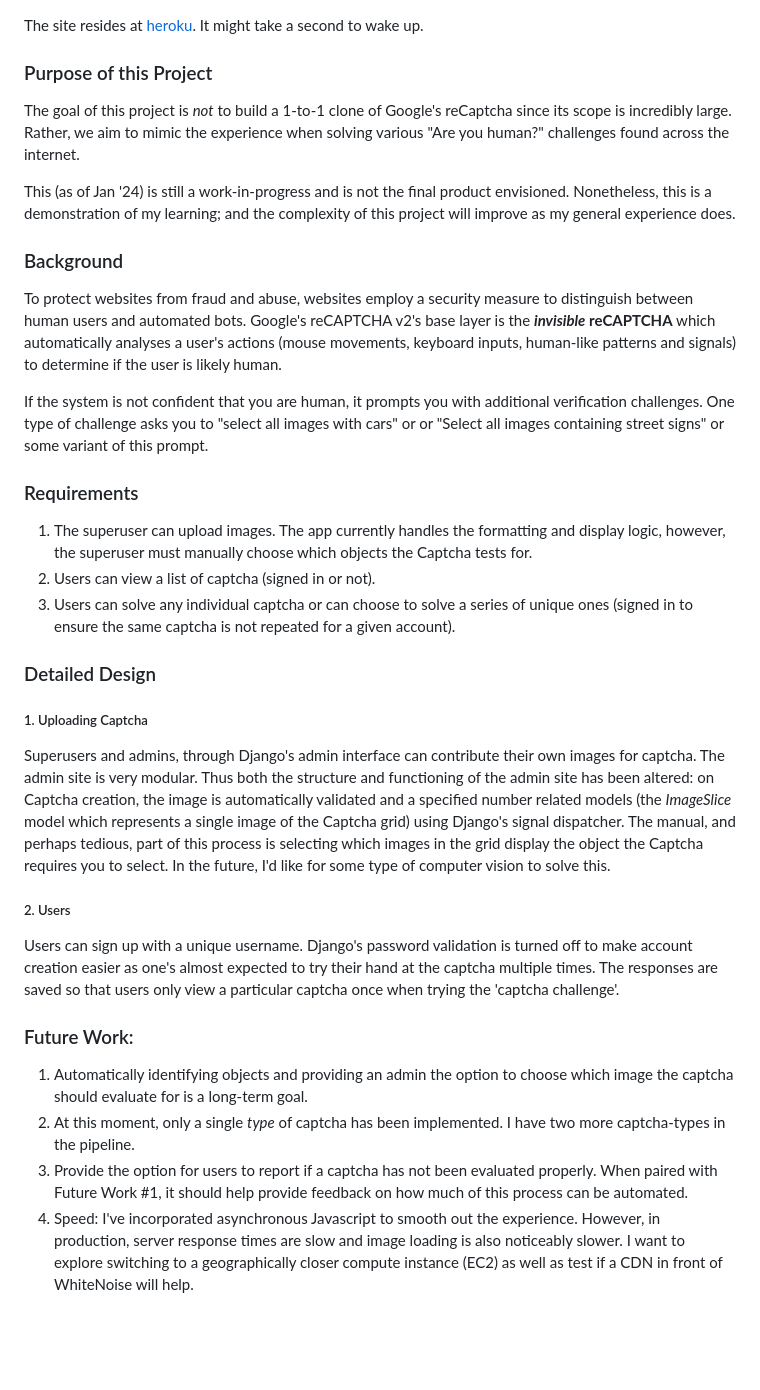
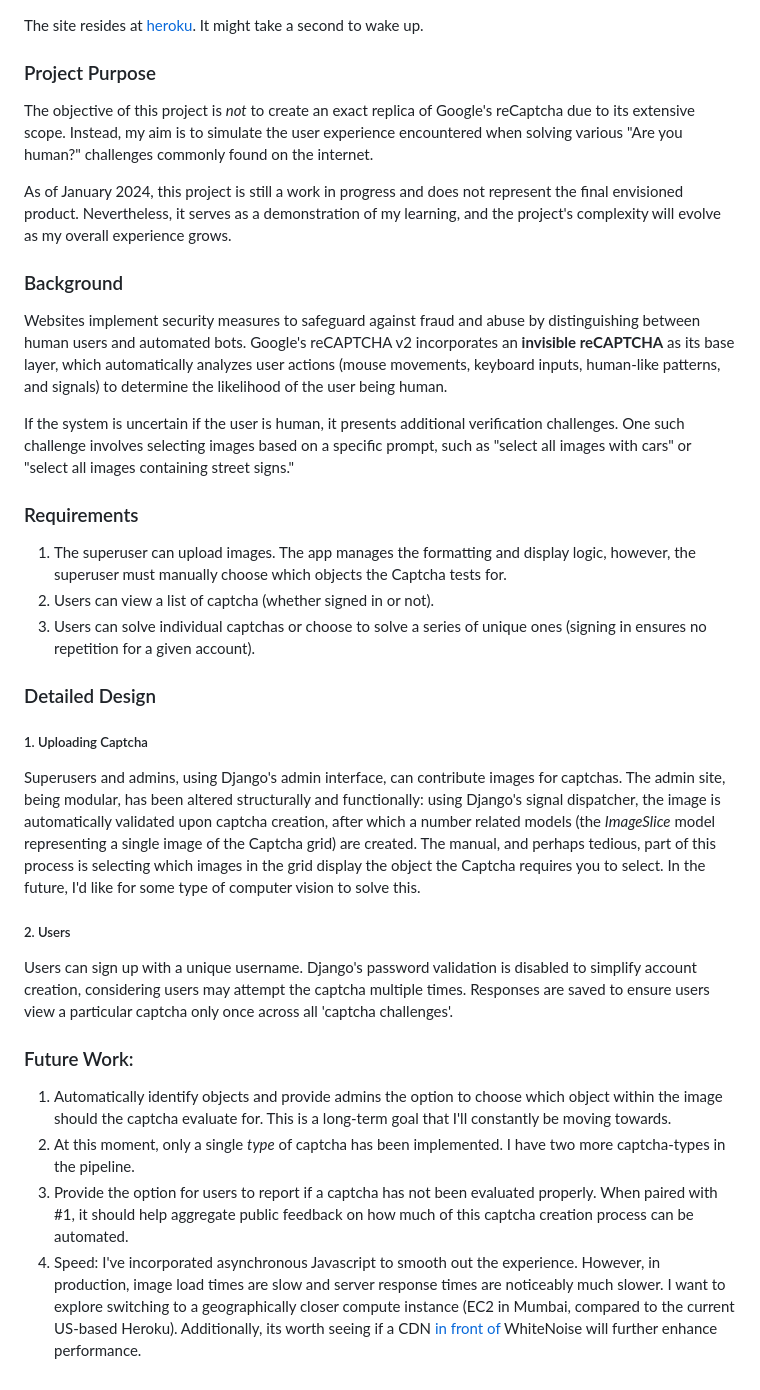
Before and after one commit to beedsneeds/HelloInternet, a Markdown page: README.md, the part around the change. GitHub-like rendering; blank space fills up the shorter version.

```diff
--- a/README.md
+++ b/README.md
@@ -1,36 +1,36 @@
 The site resides at [heroku](https://hello-internet-c2d83d7d2d7e.herokuapp.com/captchapractice/). It might take a second to wake up.
 
-### Purpose of this Project
+### Project Purpose
 
-The goal of this project is *not* to build a 1-to-1 clone of Google's reCaptcha since its scope is incredibly large. Rather, we aim to mimic the experience when solving various "Are you human?" challenges found across the internet.
+The objective of this project is *not* to create an exact replica of Google's reCaptcha due to its extensive scope. Instead, my aim is to simulate the user experience encountered when solving various "Are you human?" challenges commonly found on the internet.
 
-This (as of Jan '24) is still a work-in-progress and is not the final product envisioned. Nonetheless, this is a demonstration of my learning; and the complexity of this project will improve as my general experience does.
+As of January 2024, this project is still a work in progress and does not represent the final envisioned product. Nevertheless, it serves as a demonstration of my learning, and the project's complexity will evolve as my overall experience grows.
+
 
 ### Background
 
-To protect websites from fraud and abuse, websites employ a security measure to distinguish between human users and automated bots. Google's reCAPTCHA v2's base layer is the ***invisible* reCAPTCHA** which automatically analyses a user's actions (mouse movements, keyboard inputs, human-like patterns and signals) to determine if the user is likely human.
+Websites implement security measures to safeguard against fraud and abuse by distinguishing between human users and automated bots. Google's reCAPTCHA v2 incorporates an **invisible reCAPTCHA** as its base layer, which automatically analyzes user actions (mouse movements, keyboard inputs, human-like patterns, and signals) to determine the likelihood of the user being human.
 
-If the system is not confident that you are human, it prompts you with additional verification challenges. One type of challenge asks you to "select all images with cars" or  or "Select all images containing street signs" or some variant of this prompt.
+If the system is uncertain if the user is human, it presents additional verification challenges. One such challenge involves selecting images based on a specific prompt, such as "select all images with cars" or "select all images containing street signs."
+
 
 ### Requirements
-
-1. The superuser can upload images. The app currently handles the formatting and display logic, however, the superuser must manually choose which objects the Captcha tests for.
-2. Users can view a list of captcha (signed in or not).
-3. Users can solve any individual captcha or can choose to solve a series of unique ones (signed in to ensure the same captcha is not repeated for a given account).
+1. The superuser can upload images. The app manages the formatting and display logic, however, the superuser must manually choose which objects the Captcha tests for.
+2. Users can view a list of captcha (whether signed in or not).
+3. Users can solve individual captchas or choose to solve a series of unique ones (signing in ensures no repetition for a given account).
 
 
 ### Detailed Design
 
 ##### 1. Uploading Captcha
-Superusers and admins, through Django's admin interface can contribute their own images for captcha. The admin site is very modular. Thus both the structure and functioning of the admin site has been altered: on Captcha creation, the image is automatically validated and a specified number related models (the *ImageSlice* model which represents a single image of the Captcha grid) using Django's signal dispatcher. The manual, and perhaps tedious, part of this process is selecting which images in the grid display the object the Captcha requires you to select. In the future, I'd like for some type of computer vision to solve this.
+Superusers and admins, using Django's admin interface, can contribute images for captchas. The admin site, being modular, has been altered structurally and functionally: using Django's signal dispatcher, the image is automatically validated upon captcha creation, after which a number related models (the *ImageSlice* model representing a single image of the Captcha grid) are created. The manual, and perhaps tedious, part of this process is selecting which images in the grid display the object the Captcha requires you to select. In the future, I'd like for some type of computer vision to solve this.
 
 ##### 2. Users
-Users can sign up with a unique username. Django's password validation is turned off to make account creation easier as one's almost expected to try their hand at the captcha multiple times. The responses are saved so that users only view a particular captcha once when trying the 'captcha challenge'.
-
+Users can sign up with a unique username. Django's password validation is disabled to simplify account creation, considering users may attempt the captcha multiple times. Responses are saved to ensure users view a particular captcha only once across all 'captcha challenges'.
 
 
 ### Future Work:
-1. Automatically identifying objects and providing an admin the option to choose which image the captcha should evaluate for is a long-term goal.
+1. Automatically identify objects and provide admins the option to choose which object within the image should the captcha evaluate for. This is a long-term goal that I'll constantly be moving towards.
 2. At this moment, only a single *type* of captcha has been implemented. I have two more captcha-types in the pipeline.
-3. Provide the option for users to report if a captcha has not been evaluated properly. When paired with Future Work #1, it should help provide feedback on how much of this process can be automated.
-4. Speed: I've incorporated asynchronous Javascript to smooth out the experience. However, in production, server response times are slow and image loading is also noticeably slower. I want to explore switching to a geographically closer compute instance (EC2) as well as test if a CDN in front of WhiteNoise will help.
+3. Provide the option for users to report if a captcha has not been evaluated properly. When paired with #1, it should help aggregate public feedback on how much of this captcha creation process can be automated.
+4. Speed: I've incorporated asynchronous Javascript to smooth out the experience. However, in production, image load times are slow and server response times are noticeably much slower. I want to explore switching to a geographically closer compute instance (EC2 in Mumbai, compared to the current US-based Heroku). Additionally, its worth seeing if a CDN [in front of](https://whitenoise.readthedocs.io/en/stable/#isn-t-serving-static-files-from-python-horribly-inefficient) WhiteNoise will further enhance performance.
```
